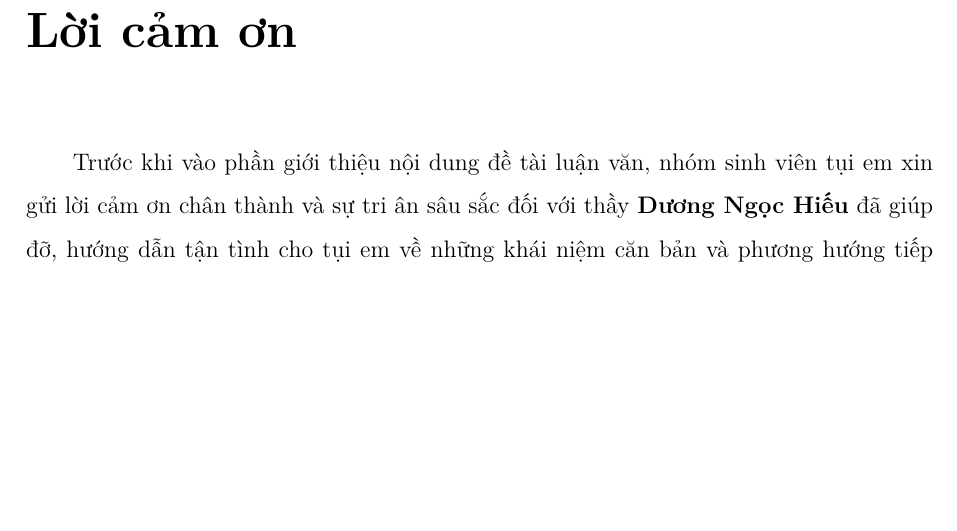
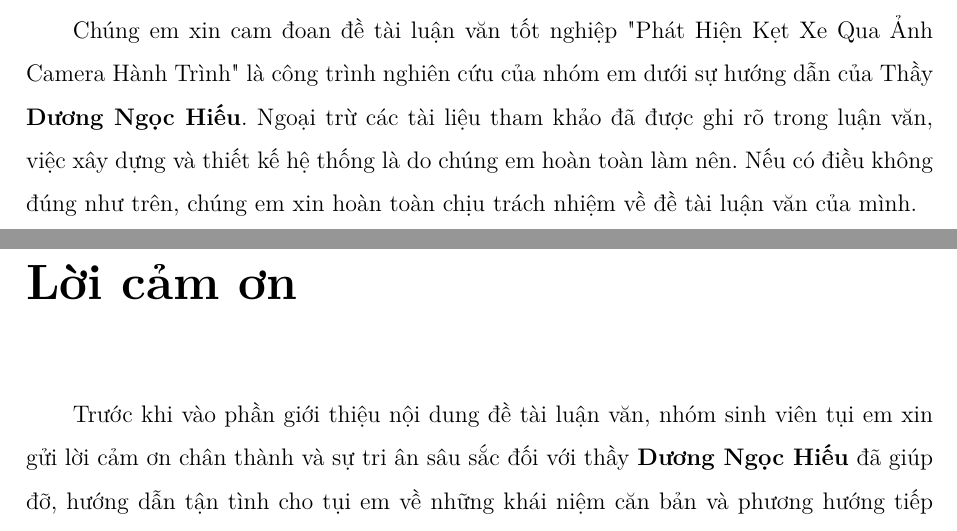
Before and after one commit to tnganh0027/Thesis, a LaTeX thesis (thesis.tex): part of page 8 of 56 before the commit and two parts of pages 7 and 8 of 56 after it, the two joined at a grey line, cut at the place of the change, the shorter picture padded with empty space. Compiled offline with pdfLaTeX.

Commit message:
update lời cam đoan

```diff
--- a/thesis.tex
+++ b/thesis.tex
@@ -115,6 +115,7 @@
 \listoffigures
 \listoftables
 \chapter*{Lời cam đoan}
+Chúng em xin cam đoan đề tài luận văn tốt nghiệp "Phát Hiện Kẹt Xe Qua Ảnh Camera Hành Trình" là công trình nghiên cứu của nhóm em dưới sự hướng dẫn của Thầy \textbf{Dương Ngọc Hiếu}. Ngoại trừ các tài liệu tham khảo đã được ghi rõ trong luận văn, việc xây dựng và thiết kế hệ thống là do chúng em hoàn toàn làm nên. Nếu có điều không đúng như trên, chúng em xin hoàn toàn chịu trách nhiệm về đề tài luận văn của mình.
 \chapter*{Lời cảm ơn}
 Trước khi vào phần giới thiệu nội dung đề tài luận văn, nhóm sinh viên tụi em xin gửi lời cảm ơn chân thành và sự tri ân sâu sắc đối với thầy \textbf{Dương Ngọc Hiếu} đã giúp đỡ, hướng dẫn tận tình cho tụi em về những khái niệm căn bản và phương hướng tiếp cận thông qua việc phân tích ảnh được dùng trên công nghệ Deep Learning, giúp tụi em chỉnh sửa những thiếu sót trong quá trình nghiên cứu và thực hiện đề tài này. Ngoài ra, tụi em cũng xin chân thành cảm ơn anh \textbf{Nguyễn Thanh Trông} đã hướng dẫn, giúp đỡ tụi em về việc ứng dụng \& kết hợp Deep Learning với Big Data, bổ sung những thiếu sót, sai sót của tụi em trong quá trình thực hiện đề tài. Đồng thời, do những kinh nghiệm thực tiễn và phương hướng tiếp cận về công nghệ Deep Learning \& Big Data còn nhiều hạn chế nên bài luận văn không thể tránh khỏi những thiếu sót, tụi em rất mong sẽ nhận được ý kiến đóng góp từ phía Thầy, Cô để tụi em học hỏi thêm được nhiều kinh nghiệm và sẽ hoàn thành tốt đề tài luận văn này hơn nữa.
 \begin{flushright}
```
Also changed, not shown: thesis.pdf.
